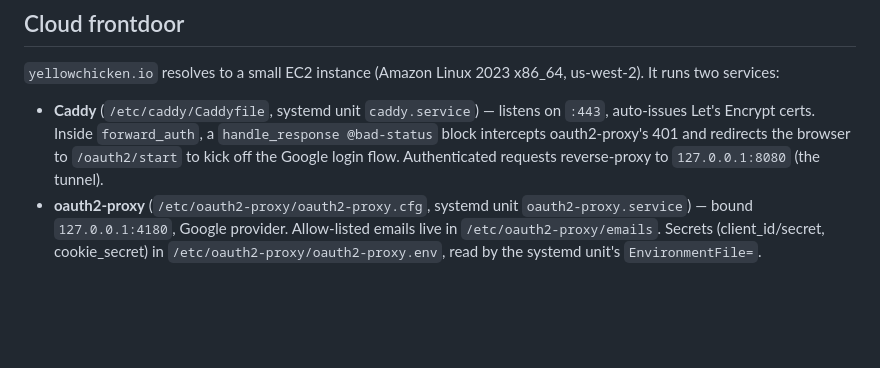
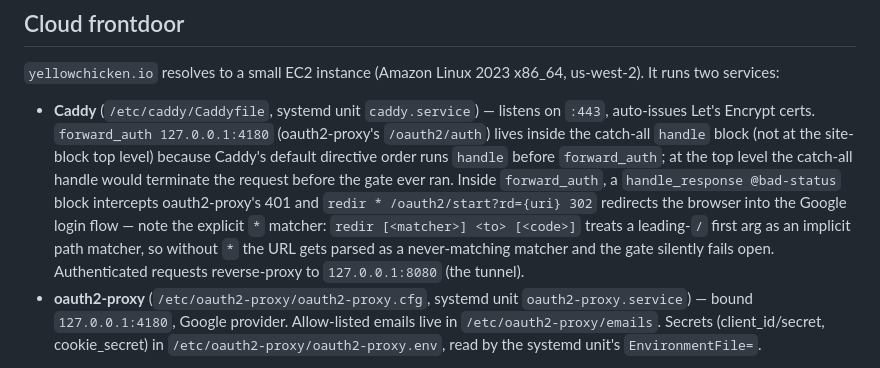
Before and after one commit to thepaulm/belfry, a Markdown page: CLAUDE.md, the part around the change. Rendered like a GitHub page; blank space fills up the shorter version.

Commit message:
Document the two Caddy gotchas in the cloud frontdoor section
- forward_auth must live inside the catch-all handle, not at the
  site-block top level, because Caddy's default directive order runs
  handle before forward_auth and the catch-all would otherwise terminate
  the request before the gate ran
- redir's first arg is an implicit path matcher when it starts with /,
  so the redirect target needs an explicit * matcher to avoid silently
  failing open

Co-Authored-By: Claude Opus 4.7 (1M context) <noreply@anthropic.com>

```diff
--- a/CLAUDE.md
+++ b/CLAUDE.md
@@ -45,7 +45,7 @@ The MediaMTX `playback` (`:9996`) and `api` (`:9997`) endpoints are loopback-onl
 
 `yellowchicken.io` resolves to a small EC2 instance (Amazon Linux 2023 x86_64, us-west-2). It runs two services:
 
-- **Caddy** (`/etc/caddy/Caddyfile`, systemd unit `caddy.service`) — listens on `:443`, auto-issues Let's Encrypt certs. Inside `forward_auth`, a `handle_response @bad-status` block intercepts oauth2-proxy's 401 and redirects the browser to `/oauth2/start` to kick off the Google login flow. Authenticated requests reverse-proxy to `127.0.0.1:8080` (the tunnel).
+- **Caddy** (`/etc/caddy/Caddyfile`, systemd unit `caddy.service`) — listens on `:443`, auto-issues Let's Encrypt certs. `forward_auth 127.0.0.1:4180` (oauth2-proxy's `/oauth2/auth`) lives inside the catch-all `handle` block (not at the site-block top level) because Caddy's default directive order runs `handle` before `forward_auth`; at the top level the catch-all handle would terminate the request before the gate ever ran. Inside `forward_auth`, a `handle_response @bad-status` block intercepts oauth2-proxy's 401 and `redir * /oauth2/start?rd={uri} 302` redirects the browser into the Google login flow — note the explicit `*` matcher: `redir [<matcher>] <to> [<code>]` treats a leading-`/` first arg as an implicit path matcher, so without `*` the URL gets parsed as a never-matching matcher and the gate silently fails open. Authenticated requests reverse-proxy to `127.0.0.1:8080` (the tunnel).
 - **oauth2-proxy** (`/etc/oauth2-proxy/oauth2-proxy.cfg`, systemd unit `oauth2-proxy.service`) — bound `127.0.0.1:4180`, Google provider. Allow-listed emails live in `/etc/oauth2-proxy/emails`. Secrets (client_id/secret, cookie_secret) in `/etc/oauth2-proxy/oauth2-proxy.env`, read by the systemd unit's `EnvironmentFile=`.
 
 The reverse SSH tunnel runs on the **Orin**, outbound to EC2 (autossh, `homecam-tunnel.service`). Two `-R` forwards land on EC2's loopback (`GatewayPorts no` keeps them off the public interface):
```
